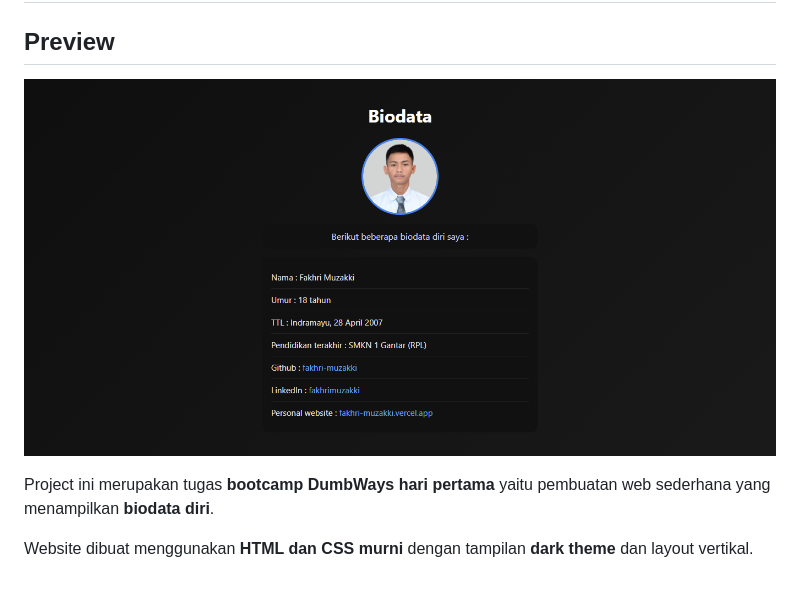
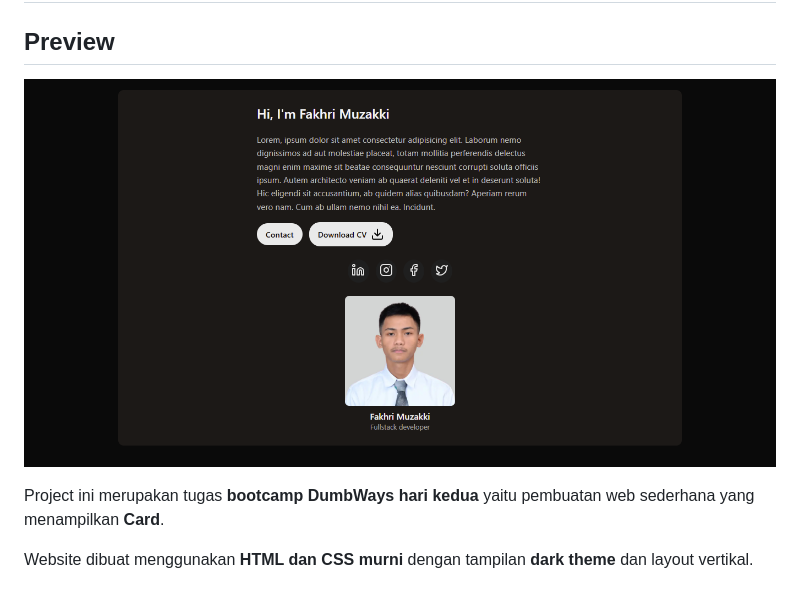
Before and after one commit to fakhri-muzakki/day-1-stage-1-batch-65, a Markdown page: README.md, the part around the change. Drawn GitHub-style; pictures changed too: assets/screenshot.png.

Commit message:
add : create branch day-2, create simple card

```diff
--- a/README.md
+++ b/README.md
@@ -4,6 +4,6 @@
 
 ![Preview Website](assets/screenshot.png)
 
-Project ini merupakan tugas **bootcamp DumbWays hari pertama** yaitu pembuatan web sederhana yang menampilkan **biodata diri**.
+Project ini merupakan tugas **bootcamp DumbWays hari kedua** yaitu pembuatan web sederhana yang menampilkan **Card**.
 
 Website dibuat menggunakan **HTML dan CSS murni** dengan tampilan **dark theme** dan layout vertikal.
```
Also changed, not shown: 3 other files.
